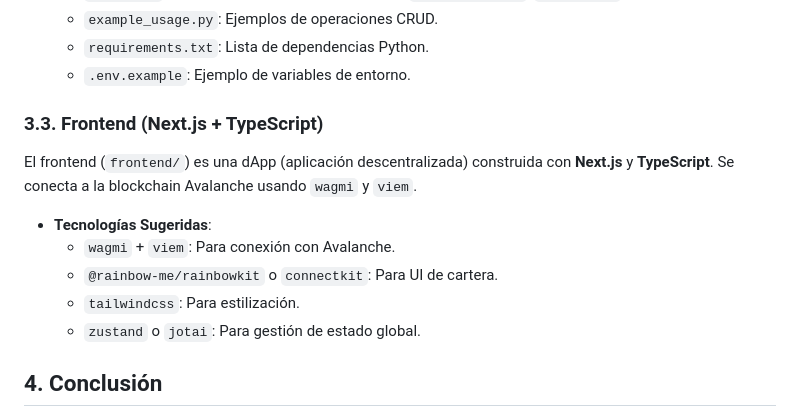
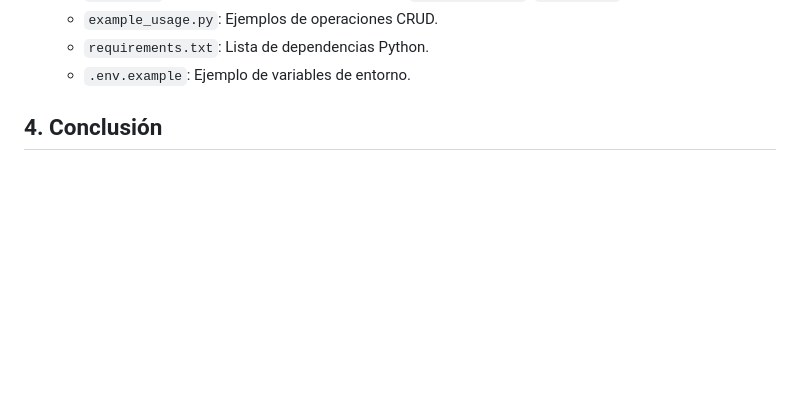
Before and after one commit to franciscolima05/ParaSol, a Markdown page: README.md, the part around the change. Drawn GitHub-style; blank space fills up the shorter version.

```diff
--- a/README.md
+++ b/README.md
@@ -53,15 +53,6 @@ El backend (`backend/`) es un servicio geoespacial desarrollado en **Python** ut
     *   `requirements.txt`: Lista de dependencias Python.
     *   `.env.example`: Ejemplo de variables de entorno.
 
-### 3.3. Frontend (Next.js + TypeScript)
-
-El frontend (`frontend/`) es una dApp (aplicación descentralizada) construida con **Next.js** y **TypeScript**. Se conecta a la blockchain Avalanche usando `wagmi` y `viem`.
-
-*   **Tecnologías Sugeridas**:
-    *   `wagmi` + `viem`: Para conexión con Avalanche.
-    *   `@rainbow-me/rainbowkit` o `connectkit`: Para UI de cartera.
-    *   `tailwindcss`: Para estilización.
-    *   `zustand` o `jotai`: Para gestión de estado global.
 
 ## 4. Conclusión
 
```
